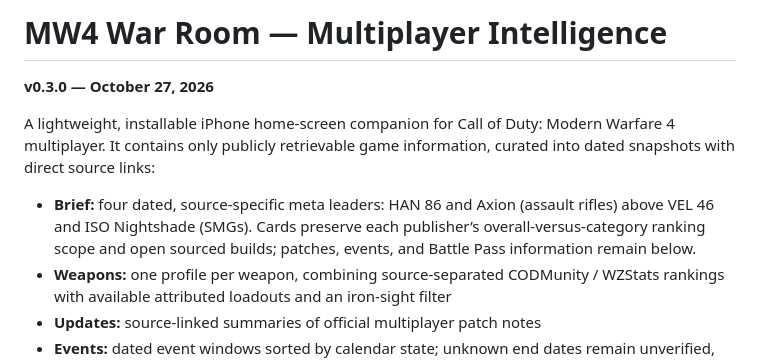
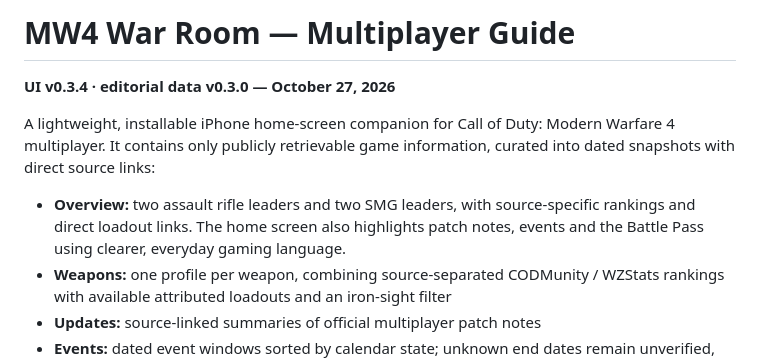
Before and after one commit to zy65h95wjn-netizen/mw4-war-room, a Markdown page: README.md, the part around the change. GitHub-like rendering.

Commit message:
Document plain-language Overview and distinct UI/data versions

```diff
--- a/README.md
+++ b/README.md
@@ -1,10 +1,10 @@
-# MW4 War Room — Multiplayer Intelligence
+# MW4 War Room — Multiplayer Guide
 
-**v0.3.0 — October 27, 2026**
+**UI v0.3.4 · editorial data v0.3.0 — October 27, 2026**
 
 A lightweight, installable iPhone home-screen companion for Call of Duty: Modern Warfare 4 multiplayer. It contains only publicly retrievable game information, curated into dated snapshots with direct source links:
 
-- **Brief:** four dated, source-specific meta leaders: HAN 86 and Axion (assault rifles) above VEL 46 and ISO Nightshade (SMGs). Cards preserve each publisher’s overall-versus-category ranking scope and open sourced builds; patches, events, and Battle Pass information remain below.
+- **Overview:** two assault rifle leaders and two SMG leaders, with source-specific rankings and direct loadout links. The home screen also highlights patch notes, events and the Battle Pass using clearer, everyday gaming language.
 - **Weapons:** one profile per weapon, combining source-separated CODMunity / WZStats rankings with available attributed loadouts and an iron-sight filter
 - **Updates:** source-linked summaries of official multiplayer patch notes
 - **Events:** dated event windows sorted by calendar state; unknown end dates remain unverified, and a published time window does not claim in-game availability
```
